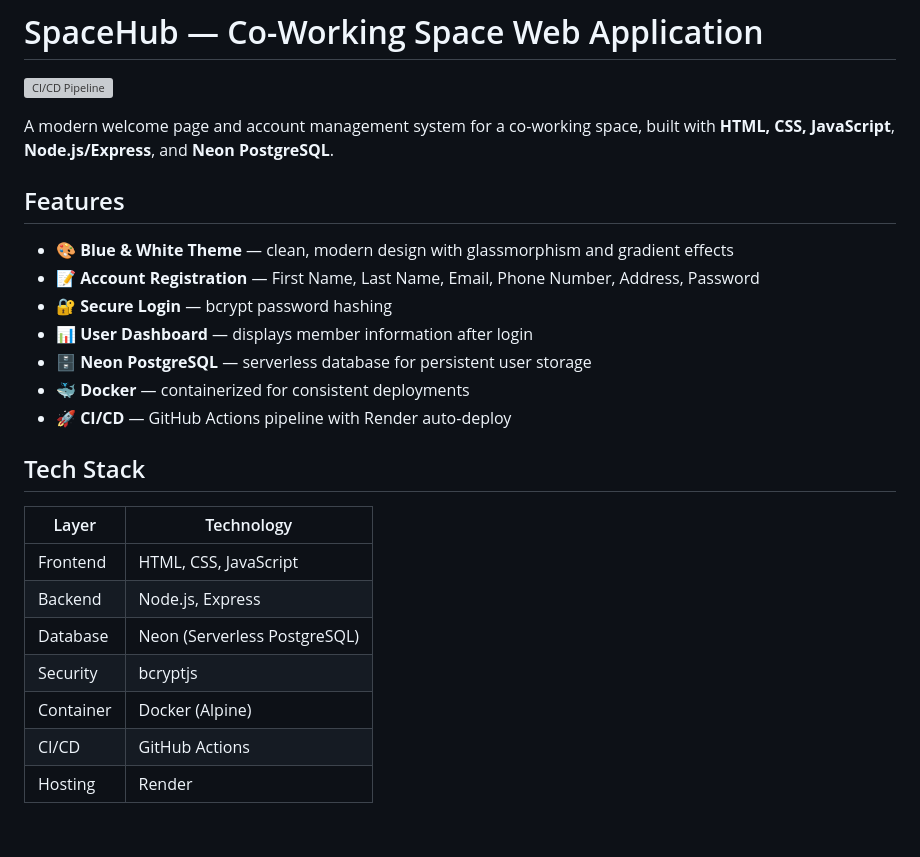
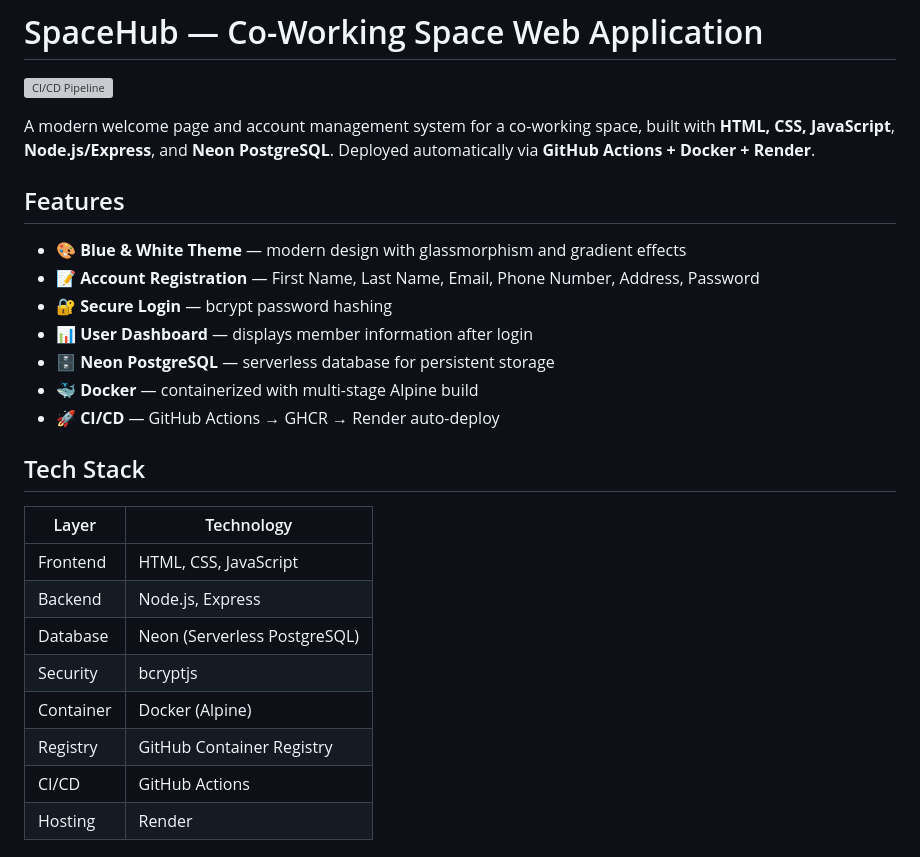
Before and after one commit to Chayocha23/2025-ITCS383-Emerald, a Markdown page: README.md, the part around one of its changes. Rendered like a GitHub page; blank space fills up the shorter version; grey boxes are pictures that could not be loaded.

```diff
--- a/README.md
+++ b/README.md
@@ -2,17 +2,17 @@
 
 ![CI/CD Pipeline](https://github.com/ICT-Mahidol/2025-ITCS383-Emerald/actions/workflows/workflow.yml/badge.svg)
 
-A modern welcome page and account management system for a co-working space, built with **HTML, CSS, JavaScript**, **Node.js/Express**, and **Neon PostgreSQL**.
+A modern welcome page and account management system for a co-working space, built with **HTML, CSS, JavaScript**, **Node.js/Express**, and **Neon PostgreSQL**. Deployed automatically via **GitHub Actions + Docker + Render**.
 
 ## Features
 
-- 🎨 **Blue & White Theme** — clean, modern design with glassmorphism and gradient effects
+- 🎨 **Blue & White Theme** — modern design with glassmorphism and gradient effects
 - 📝 **Account Registration** — First Name, Last Name, Email, Phone Number, Address, Password
 - 🔐 **Secure Login** — bcrypt password hashing
 - 📊 **User Dashboard** — displays member information after login
-- 🗄️ **Neon PostgreSQL** — serverless database for persistent user storage
-- 🐳 **Docker** — containerized for consistent deployments
-- 🚀 **CI/CD** — GitHub Actions pipeline with Render auto-deploy
+- 🗄️ **Neon PostgreSQL** — serverless database for persistent storage
+- 🐳 **Docker** — containerized with multi-stage Alpine build
+- 🚀 **CI/CD** — GitHub Actions → GHCR → Render auto-deploy
 
 ## Tech Stack
 
@@ -23,6 +23,7 @@ A modern welcome page and account management system for a co-working space, buil
 | Database   | Neon (Serverless PostgreSQL)   |
 | Security   | bcryptjs                      |
 | Container  | Docker (Alpine)               |
+| Registry   | GitHub Container Registry     |
 | CI/CD      | GitHub Actions                |
 | Hosting    | Render                        |
 
```
Also changed, not shown: other parts of README.md (+23 -12 lines), AI_USAGE_LOG.md (+41 -13 lines).
